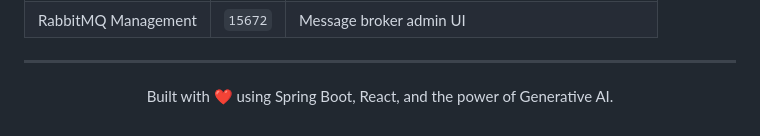
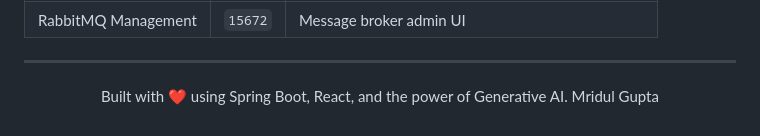
Before and after one commit to Mridul-gupta678/PulseSync, a Markdown page: README.md, the part around the change. Drawn GitHub-style.

Commit message:
Add author name to README

```diff
--- a/README.md
+++ b/README.md
@@ -256,5 +256,6 @@ The application will be available at `http://localhost:5173` (or the port config
 <div align="center">
 
 Built with ❤️ using Spring Boot, React, and the power of Generative AI.
+Mridul Gupta
 
 </div>
```
